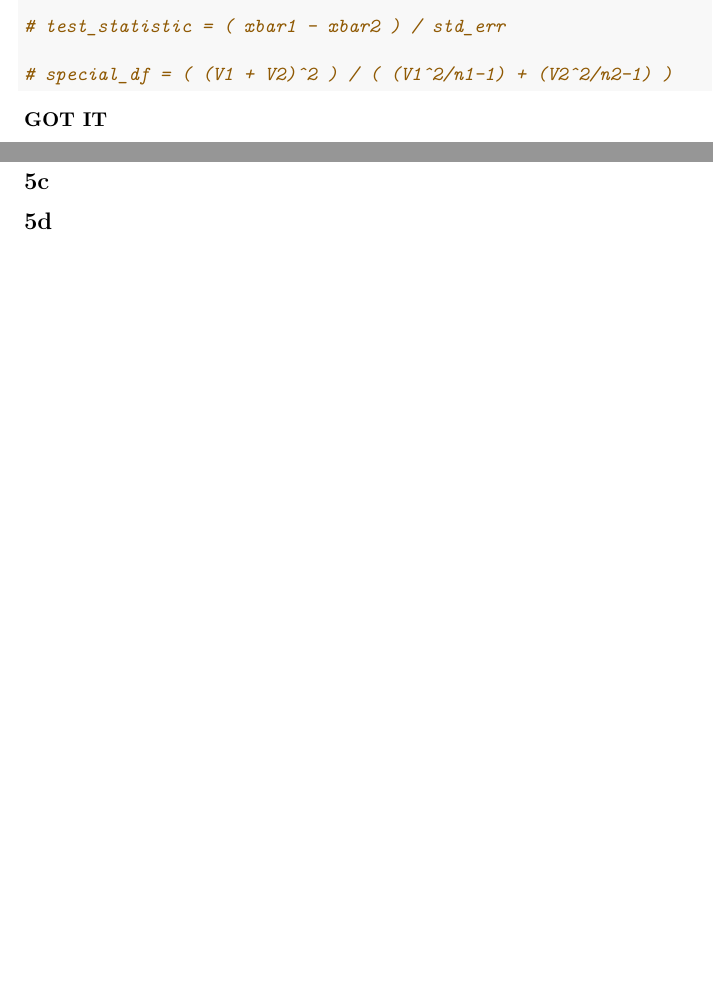
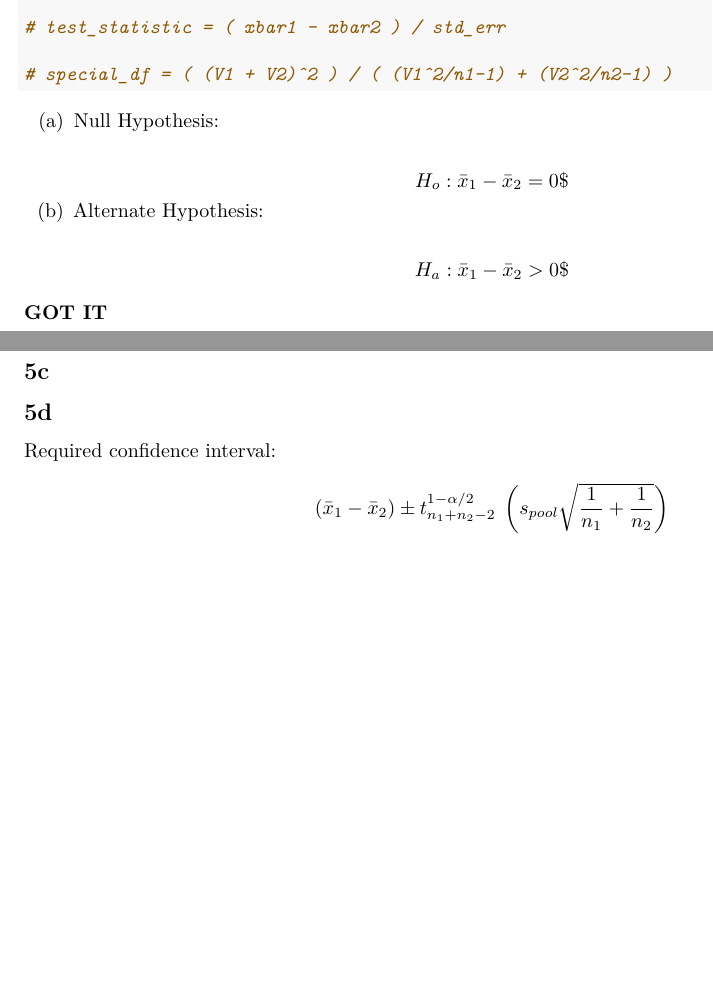
Before and after one commit to Anirban166/Stats, an R Markdown document (ch7_groupwork.Rmd): two parts of pages 1 and 2 of 2, joined at a grey line, cut so that both start at the same text, the shorter picture padded with empty space. Rendered offline with R 4.5, knitr and Pandoc, then LaTeX, with nearby package versions; some code elsewhere in the file could not run offline.

Commit message:
Add some symbolic notations

````diff
--- a/ch7_groupwork.Rmd
+++ b/ch7_groupwork.Rmd
@@ -48,6 +48,19 @@ library(ggplot2)
 
 # special_df = ( (V1 + V2)^2 ) / ( (V1^2/n1-1) + (V2^2/n2-1) )
 ```
+
+(a) Null Hypothesis:
+
+$$
+ H_o : \bar{x}_{1}-\bar{x}_{2} = 0 }\$
+$$
+
+(b) Alternate Hypothesis:
+
+$$
+ H_a : \bar{x}_{1}-\bar{x}_{2} > 0 }\$
+$$
+
 
 \textbf{GOT IT}
 
@@ -129,3 +142,8 @@ quantile(Boot.FloridaLakes$t, probs = c(.025, .925))
 
 
 ## 5d
+
+Required confidence interval:
+$$
+\left(\bar{x}_{1}-\bar{x}_{2}\right)\pm t_{n_{1}+n_{2}-2}^{1-\alpha/2}\;\left(s_{pool}\sqrt{\frac{1}{n_{1}}+\frac{1}{n_{2}}}\right)
+$$
````
